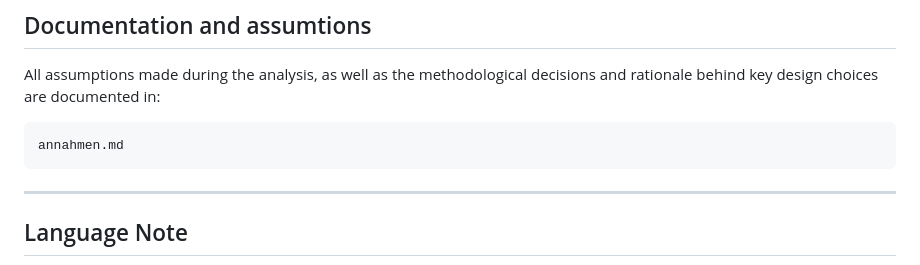
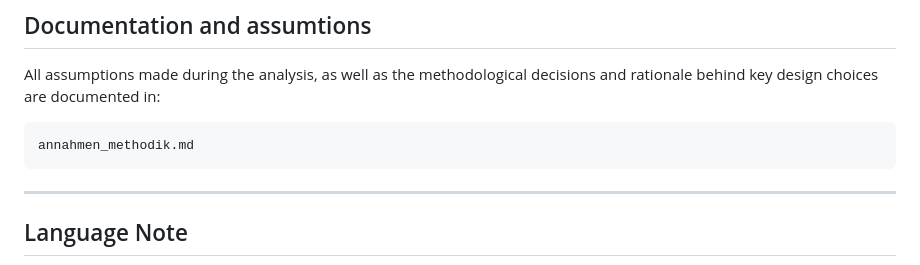
Before and after one commit to asommani/dq_artikelstammdaten, a Markdown page: README.md, the part around the change. Rendered like a GitHub page.

````diff
--- a/README.md
+++ b/README.md
@@ -193,7 +193,7 @@ All assumptions made during the analysis, as well as the methodological decision
 
 
 ```
-annahmen.md
+annahmen_methodik.md
 ```
 
 ---
````
